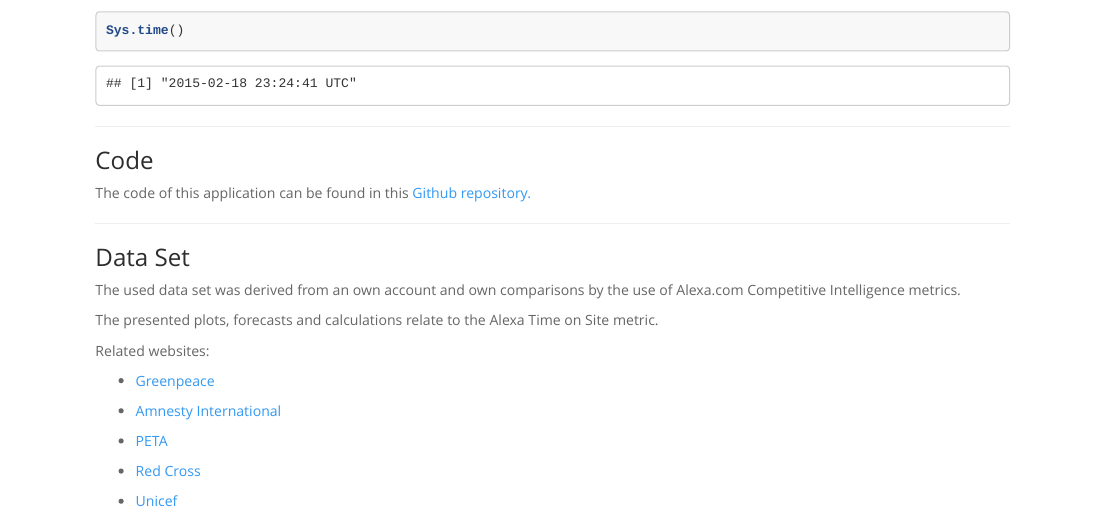
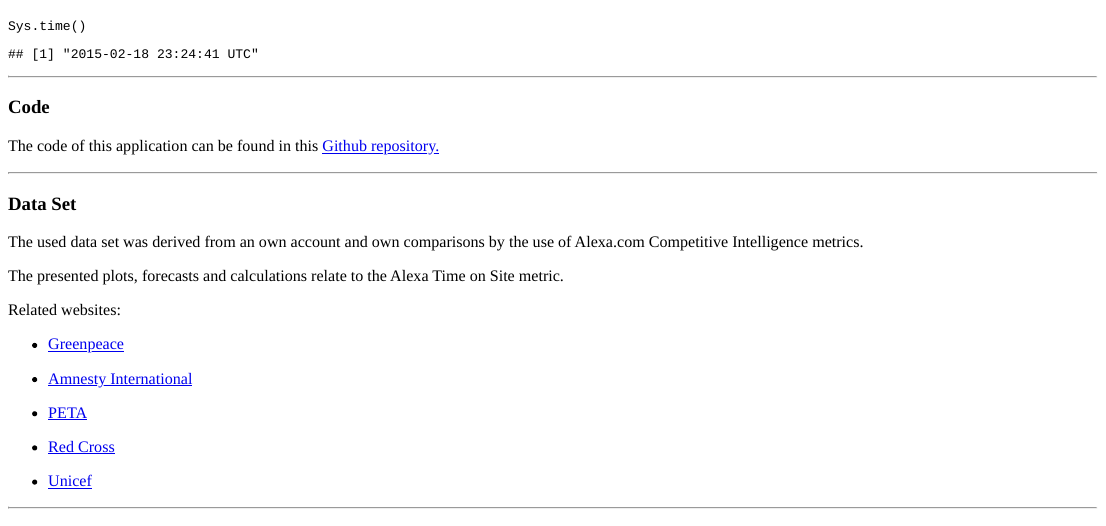
Before and after one commit to mhnierhoff/TOSA, an R Markdown document (about/about.Rmd): the page in a window 1100 px wide, from its top. Rendered offline with R 4.5, knitr and Pandoc, with nearby package versions.

Commit message:
small fix

```diff
--- a/about/about.Rmd
+++ b/about/about.Rmd
@@ -2,9 +2,10 @@
 output:
   html_document:
     bibliography: bibtex
-    highlight: tango
+    highlight: null
     keep_md: yes
-    theme: spacelab
+    self_contained: no
+    theme: null
 ---
 
 ### Last Update
```
Also changed, not shown: about/about.html, about/about.md.
